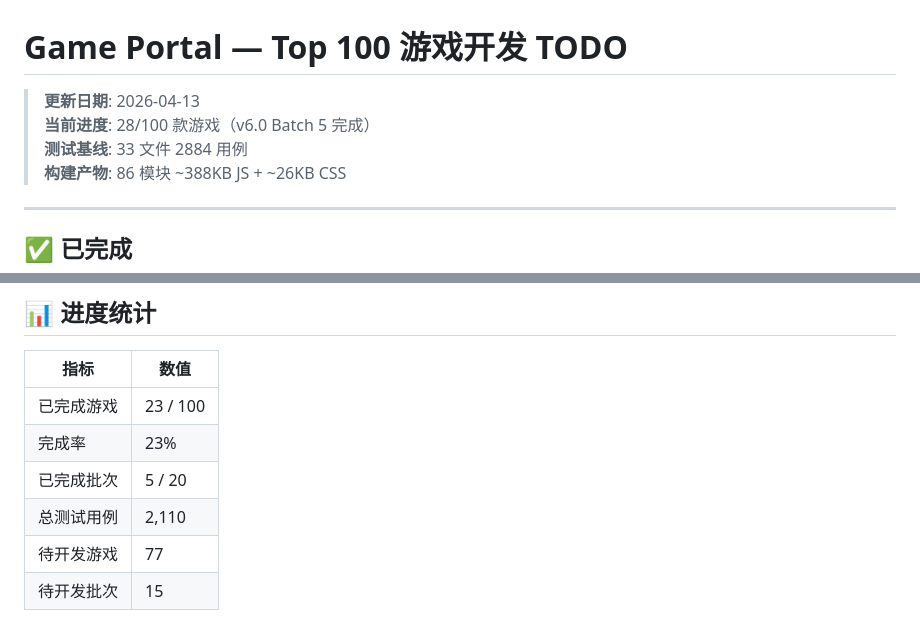
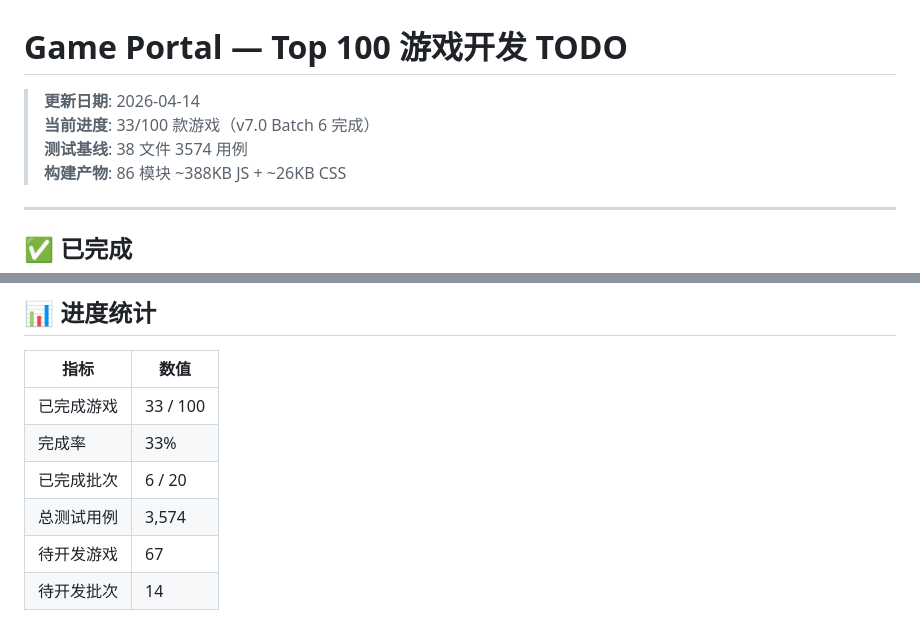
Before and after one commit to CodeRudder/game-portal, a Markdown page: DEVELOPMENT-TODO.md, 2 parts joined by grey strips. Drawn GitHub-style.

Commit message:
docs(v7.0): update DEVELOPMENT-TODO - Batch 6 complete (33/100)

```diff
--- a/DEVELOPMENT-TODO.md
+++ b/DEVELOPMENT-TODO.md
@@ -1,8 +1,8 @@
 # Game Portal — Top 100 游戏开发 TODO
 
-> **更新日期**: 2026-04-13
-> **当前进度**: 28/100 款游戏（v6.0 Batch 5 完成）
-> **测试基线**: 33 文件 2884 用例
+> **更新日期**: 2026-04-14
+> **当前进度**: 33/100 款游戏（v7.0 Batch 6 完成）
+> **测试基线**: 38 文件 3574 用例
 > **构建产物**: 86 模块 ~388KB JS + ~26KB CSS
 
 ---
@@ -239,9 +239,9 @@
 
 | 指标 | 数值 |
 |------|------|
-| 已完成游戏 | 23 / 100 |
-| 完成率 | 23% |
-| 已完成批次 | 5 / 20 |
-| 总测试用例 | 2,110 |
-| 待开发游戏 | 77 |
-| 待开发批次 | 15 |
+| 已完成游戏 | 33 / 100 |
+| 完成率 | 33% |
+| 已完成批次 | 6 / 20 |
+| 总测试用例 | 3,574 |
+| 待开发游戏 | 67 |
+| 待开发批次 | 14 |
```
Also changed, not shown: other parts of DEVELOPMENT-TODO.md (+6 -6 lines), README.md (+6 -6 lines).
